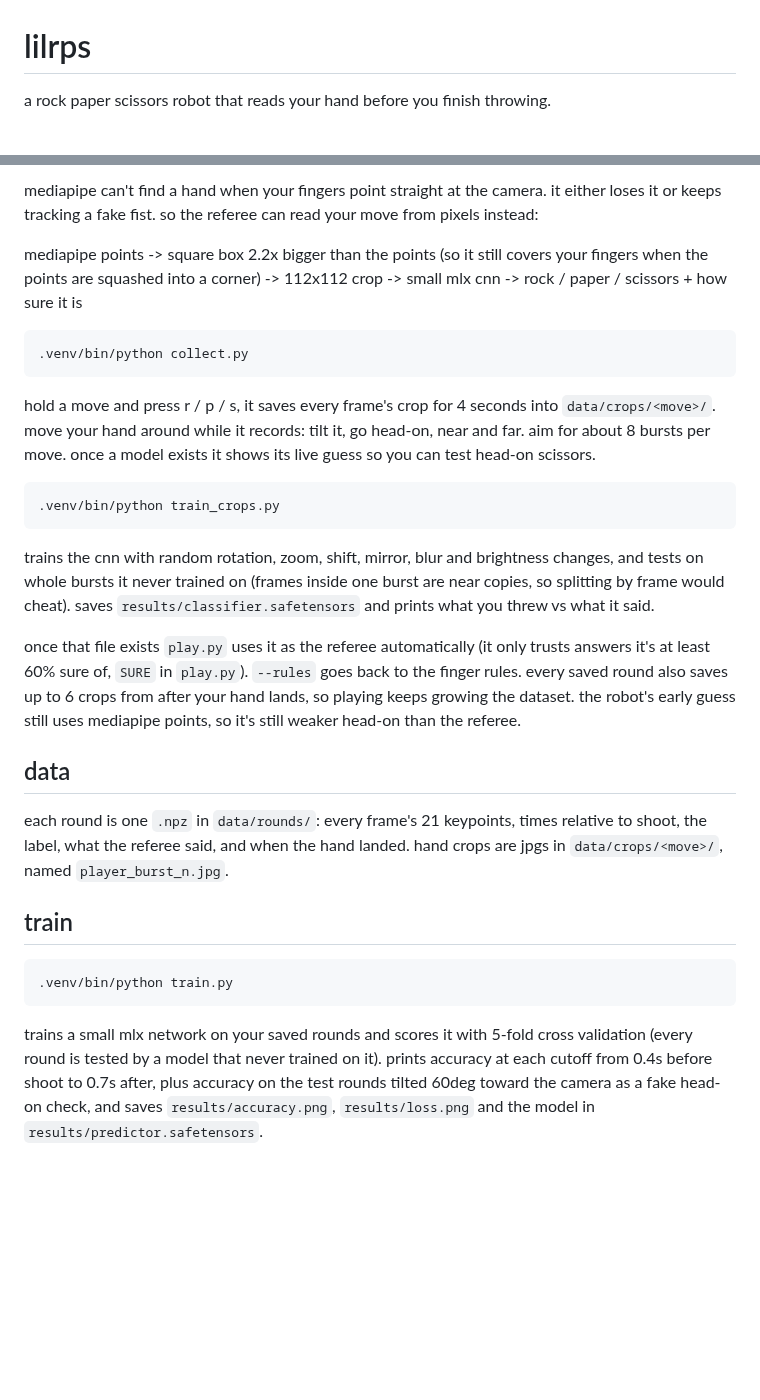
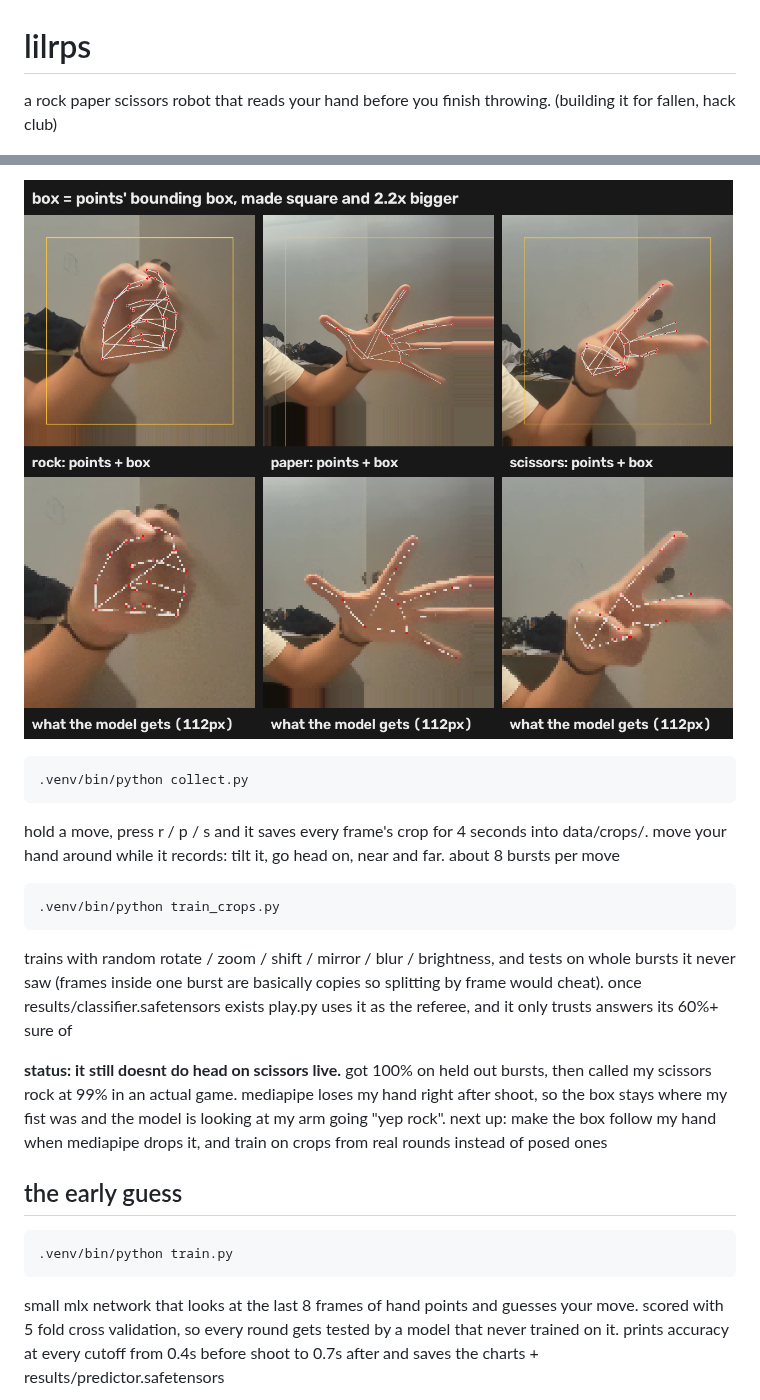
Before and after one commit to navthings/lilrps, a Markdown page: README.md, 2 parts joined by grey strips. GitHub-like rendering; pictures changed too: assets/journal/3_box_tracing.png (added); blank space fills up the shorter version.

Commit message:
readme rewrite

````diff
--- a/README.md
+++ b/README.md
@@ -1,6 +1,6 @@
 # lilrps
 
-a rock paper scissors robot that reads your hand before you finish throwing.
+a rock paper scissors robot that reads your hand before you finish throwing. (building it for fallen, hack club)
 
 ![lilrps beating me 5 rounds in a row](assets/demo.gif)
 
@@ -46,31 +53,25 @@ best results come from the camera seeing your hand side-on or palm-on, not finge
 
-mediapipe can't find a hand when your fingers point straight at the camera. it either loses it or keeps tracking a fake fist. so the referee can read your move from pixels instead:
-
-mediapipe points -> square box 2.2x bigger than the points (so it still covers your fingers when the points are squashed into a corner) -> 112x112 crop -> small mlx cnn -> rock / paper / scissors + how sure it is
+![points, box and the crop the model gets](assets/journal/3_box_tracing.png)
 
 ```
 .venv/bin/python collect.py
 ```
 
-hold a move and press r / p / s, it saves every frame's crop for 4 seconds into `data/crops/<move>/`. move your hand around while it records: tilt it, go head-on, near and far. aim for about 8 bursts per move. once a model exists it shows its live guess so you can test head-on scissors.
+hold a move, press r / p / s and it saves every frame's crop for 4 seconds into data/crops/. move your hand around while it records: tilt it, go head on, near and far. about 8 bursts per move
 
 ```
 .venv/bin/python train_crops.py
 ```
 
-trains the cnn with random rotation, zoom, shift, mirror, blur and brightness changes, and tests on whole bursts it never trained on (frames inside one burst are near copies, so splitting by frame would cheat). saves `results/classifier.safetensors` and prints what you threw vs what it said.
+trains with random rotate / zoom / shift / mirror / blur / brightness, and tests on whole bursts it never saw (frames inside one burst are basically copies so splitting by frame would cheat). once results/classifier.safetensors exists play.py uses it as the referee, and it only trusts answers its 60%+ sure of
 
-once that file exists `play.py` uses it as the referee automatically (it only trusts answers it's at least 60% sure of, `SURE` in `play.py`). `--rules` goes back to the finger rules. every saved round also saves up to 6 crops from after your hand lands, so playing keeps growing the dataset. the robot's early guess still uses mediapipe points, so it's still weaker head-on than the referee.
+**status: it still doesnt do head on scissors live.** got 100% on held out bursts, then called my scissors rock at 99% in an actual game. mediapipe loses my hand right after shoot, so the box stays where my fist was and the model is looking at my arm going "yep rock". next up: make the box follow my hand when mediapipe drops it, and train on crops from real rounds instead of posed ones
 
-## data
-
-each round is one `.npz` in `data/rounds/`: every frame's 21 keypoints, times relative to shoot, the label, what the referee said, and when the hand landed. hand crops are jpgs in `data/crops/<move>/`, named `player_burst_n.jpg`.
-
-## train
+## the early guess
 
 ```
 .venv/bin/python train.py
 ```
 
-trains a small mlx network on your saved rounds and scores it with 5-fold cross validation (every round is tested by a model that never trained on it). prints accuracy at each cutoff from 0.4s before shoot to 0.7s after, plus accuracy on the test rounds tilted 60deg toward the camera as a fake head-on check, and saves `results/accuracy.png`, `results/loss.png` and the model in `results/predictor.safetensors`.
+small mlx network that looks at the last 8 frames of hand points and guesses your move. scored with 5 fold cross validation, so every round gets tested by a model that never trained on it. prints accuracy at every cutoff from 0.4s before shoot to 0.7s after and saves the charts + results/predictor.safetensors
 
````
Also changed, not shown: other parts of README.md (+39 -15 lines).
